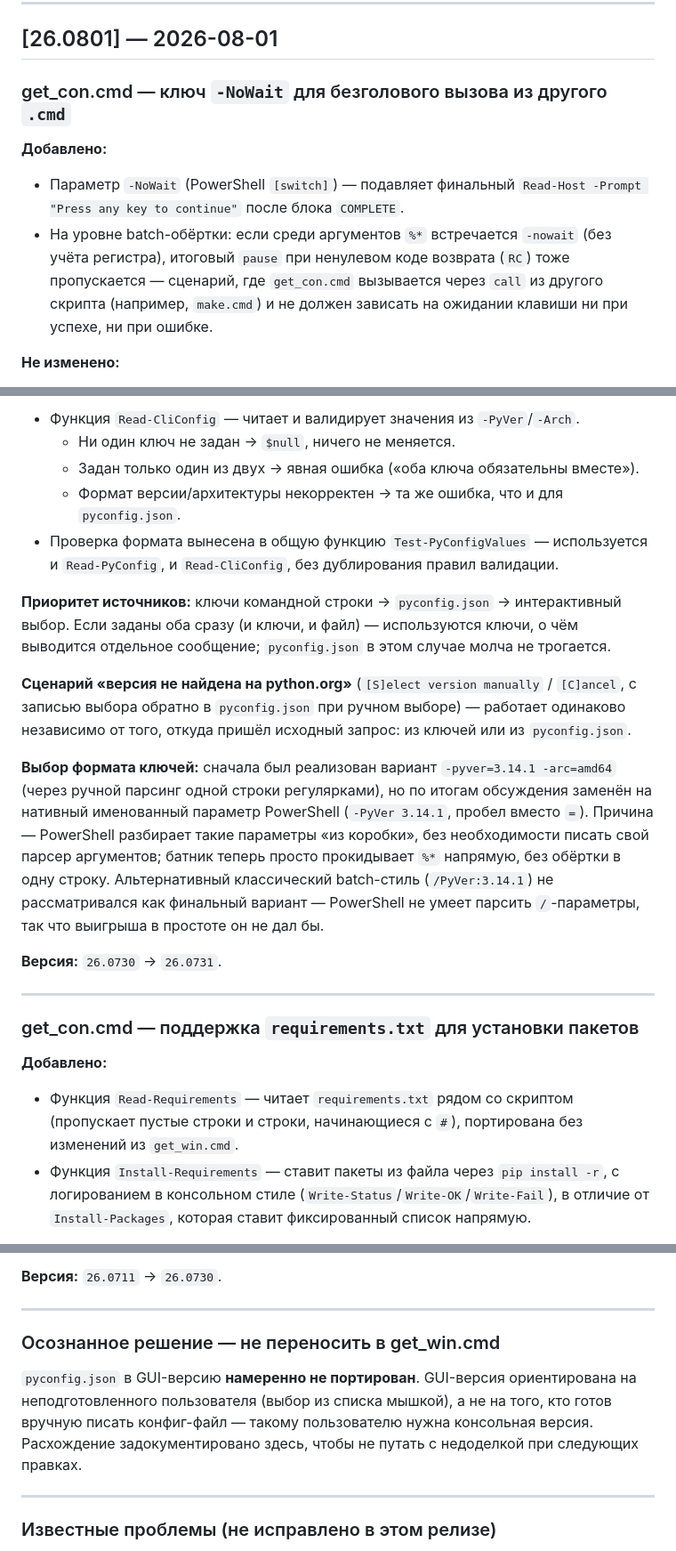
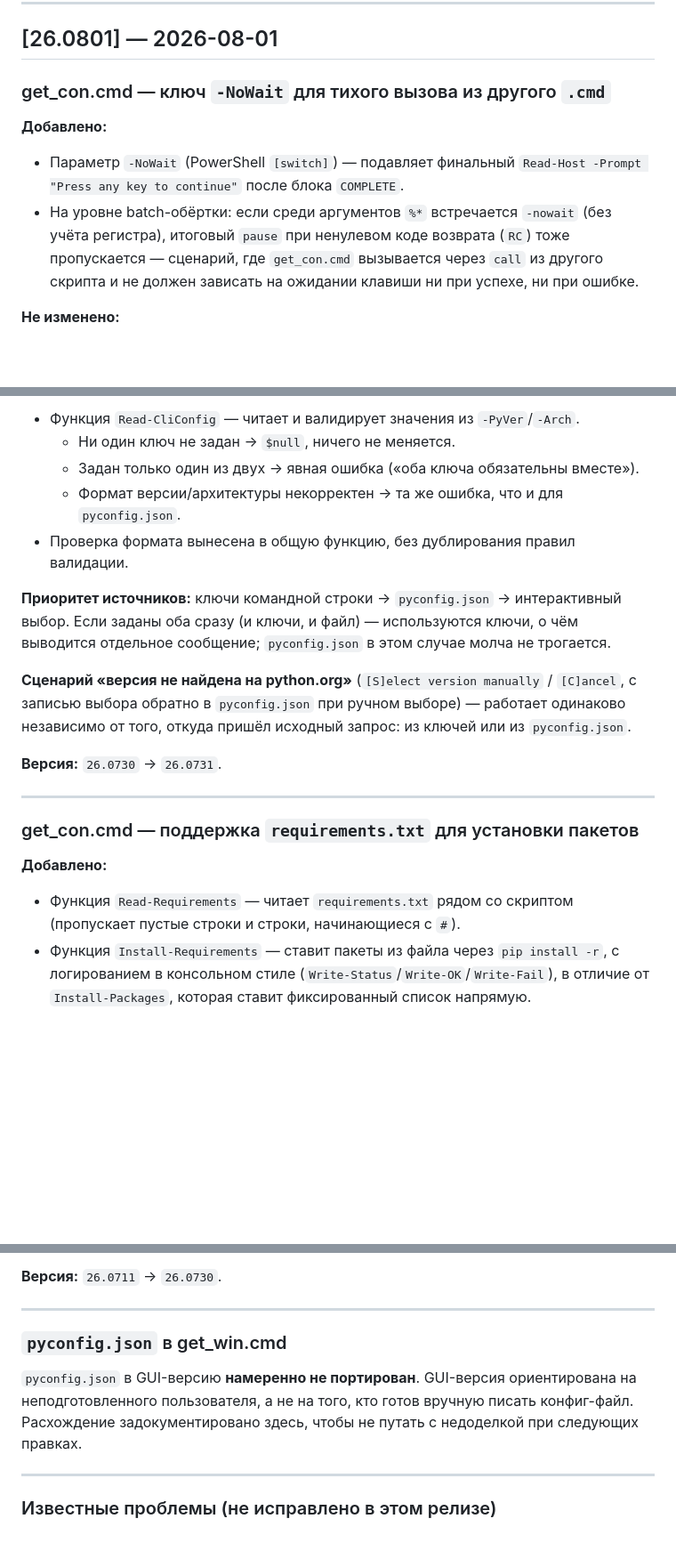
Before and after one commit to NuttShell/localpython_installer, a Markdown page: CHANGELOG.md, 3 parts joined by grey strips. Shown at 89% size. Rendered like a GitHub page; blank space fills up the shorter version.

```diff
--- a/CHANGELOG.md
+++ b/CHANGELOG.md
@@ -25,7 +25,7 @@
 
 ## [26.0801] — 2026-08-01
 
-### get_con.cmd — ключ `-NoWait` для безголового вызова из другого `.cmd`
+### get_con.cmd — ключ `-NoWait` для тихого вызова из другого `.cmd`
 
 **Добавлено:**
 - Параметр `-NoWait` (PowerShell `[switch]`) — подавляет финальный
@@ -33,8 +33,7 @@
 - На уровне batch-обёртки: если среди аргументов `%*` встречается `-nowait`
   (без учёта регистра), итоговый `pause` при ненулевом коде возврата (`RC`) тоже
   пропускается — сценарий, где `get_con.cmd` вызывается через `call` из другого
-  скрипта (например, `make.cmd`) и не должен зависать на ожидании клавиши ни при
-  успехе, ни при ошибке.
+  скрипта и не должен зависать на ожидании клавиши ни при успехе, ни при ошибке.
 
 **Не изменено:**
 - Без ключа поведение прежнее — оба ожидания клавиши (`COMPLETE` и `pause` при
@@ -63,8 +62,7 @@
   - Ни один ключ не задан → `$null`, ничего не меняется.
   - Задан только один из двух → явная ошибка («оба ключа обязательны вместе»).
   - Формат версии/архитектуры некорректен → та же ошибка, что и для `pyconfig.json`.
-- Проверка формата вынесена в общую функцию `Test-PyConfigValues` — используется и
-  `Read-PyConfig`, и `Read-CliConfig`, без дублирования правил валидации.
+- Проверка формата вынесена в общую функцию, без дублирования правил валидации.
 
 **Приоритет источников:** ключи командной строки → `pyconfig.json` → интерактивный выбор.
 Если заданы оба сразу (и ключи, и файл) — используются ключи, о чём выводится отдельное
@@ -74,14 +72,6 @@
 с записью выбора обратно в `pyconfig.json` при ручном выборе) — работает одинаково независимо
 от того, откуда пришёл исходный запрос: из ключей или из `pyconfig.json`.
 
-**Выбор формата ключей:** сначала был реализован вариант `-pyver=3.14.1 -arc=amd64`
-(через ручной парсинг одной строки регулярками), но по итогам обсуждения заменён на
-нативный именованный параметр PowerShell (`-PyVer 3.14.1`, пробел вместо `=`). Причина —
-PowerShell разбирает такие параметры «из коробки», без необходимости писать свой парсер
-аргументов; батник теперь просто прокидывает `%*` напрямую, без обёртки в одну строку.
-Альтернативный классический batch-стиль (`/PyVer:3.14.1`) не рассматривался как финальный
-вариант — PowerShell не умеет парсить `/`-параметры, так что выигрыша в простоте он не дал бы.
-
 **Версия:** `26.0730` → `26.0731`.
 
 ---
@@ -90,7 +80,7 @@ PowerShell разбирает такие параметры «из коробк
 
 **Добавлено:**
 - Функция `Read-Requirements` — читает `requirements.txt` рядом со скриптом (пропускает
-  пустые строки и строки, начинающиеся с `#`), портирована без изменений из `get_win.cmd`.
+  пустые строки и строки, начинающиеся с `#`).
 - Функция `Install-Requirements` — ставит пакеты из файла через `pip install -r`, с логированием
   в консольном стиле (`Write-Status`/`Write-OK`/`Write-Fail`), в отличие от `Install-Packages`,
   которая ставит фиксированный список напрямую.
@@ -196,12 +186,11 @@ PowerShell разбирает такие параметры «из коробк
 
 ---
 
-### Осознанное решение — не переносить в get_win.cmd
+### `pyconfig.json` в get_win.cmd
 
 `pyconfig.json` в GUI-версию **намеренно не портирован**. GUI-версия ориентирована на
-неподготовленного пользователя (выбор из списка мышкой), а не на того, кто готов вручную
-писать конфиг-файл — такому пользователю нужна консольная версия. Расхождение задокументировано
-здесь, чтобы не путать с недоделкой при следующих правках.
+неподготовленного пользователя, а не на того, кто готов вручную писать конфиг-файл.
+Расхождение задокументировано здесь, чтобы не путать с недоделкой при следующих правках.
 
 ---
 
```
Also changed, not shown: other parts of CHANGELOG.md (+3 -3 lines).
